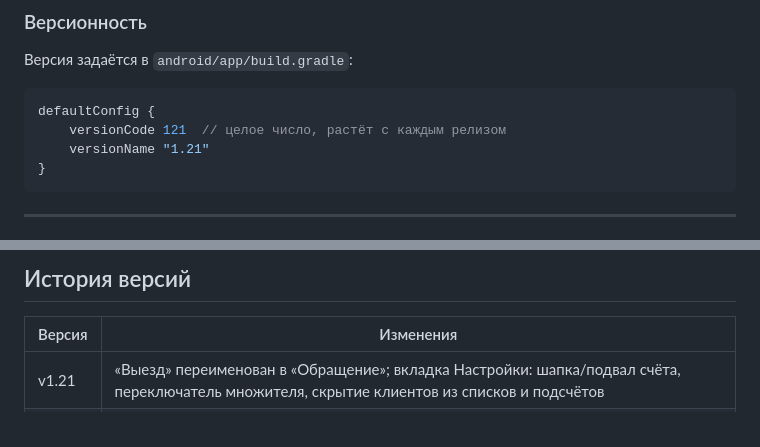
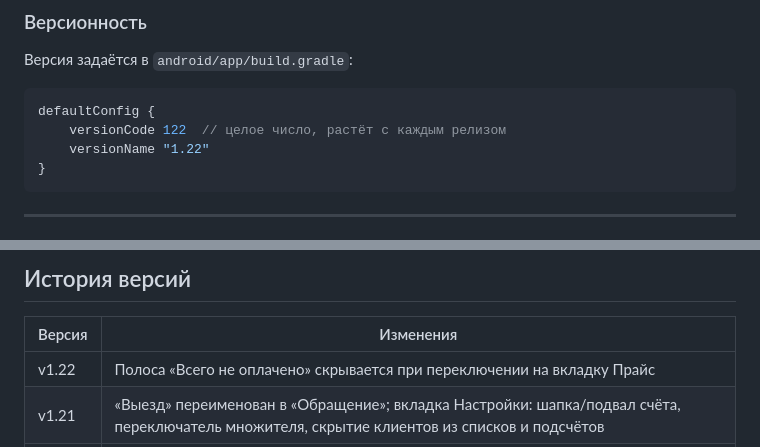
Before and after one commit to CheshirCa/it-outsource, a Markdown page: README.md, 2 parts joined by grey strips. Rendered like a GitHub page.

````diff
--- a/README.md
+++ b/README.md
@@ -114,8 +114,8 @@ npx cap open android
 
 ```gradle
 defaultConfig {
-    versionCode 121  // целое число, растёт с каждым релизом
-    versionName "1.21"
+    versionCode 122  // целое число, растёт с каждым релизом
+    versionName "1.22"
 }
 ```
 
@@ -151,6 +151,7 @@ defaultConfig {
 
 | Версия | Изменения |
 |---|---|
+| v1.22 | Полоса «Всего не оплачено» скрывается при переключении на вкладку Прайс |
 | v1.21 | «Выезд» переименован в «Обращение»; вкладка Настройки: шапка/подвал счёта, переключатель множителя, скрытие клиентов из списков и подсчётов |
 | v1.20 | Валидация базы при загрузке; recovery-кнопка сброса при ошибке рендера; откат после импорта (8 сек); защита localStorage; ошибки Share на toast |
 | v1.19 | Аудит надёжности: toast при сбое записи в файл, углублённая валидация импорта (contacts, works, isFinite, дата, cid), guard в render(), fallback буфера обмена |
````
Also changed, not shown: other parts of README.md (+1 -0 lines).
